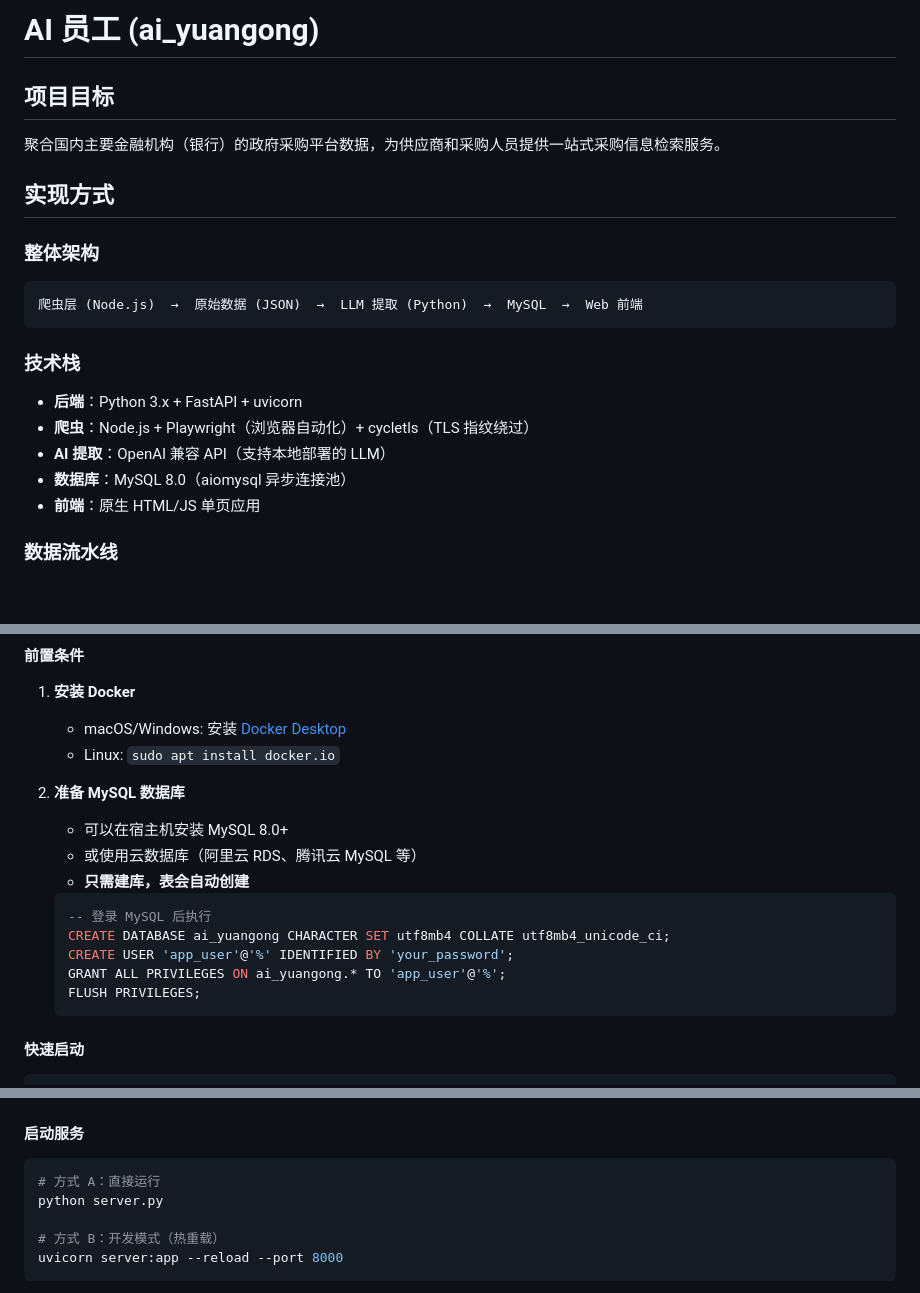
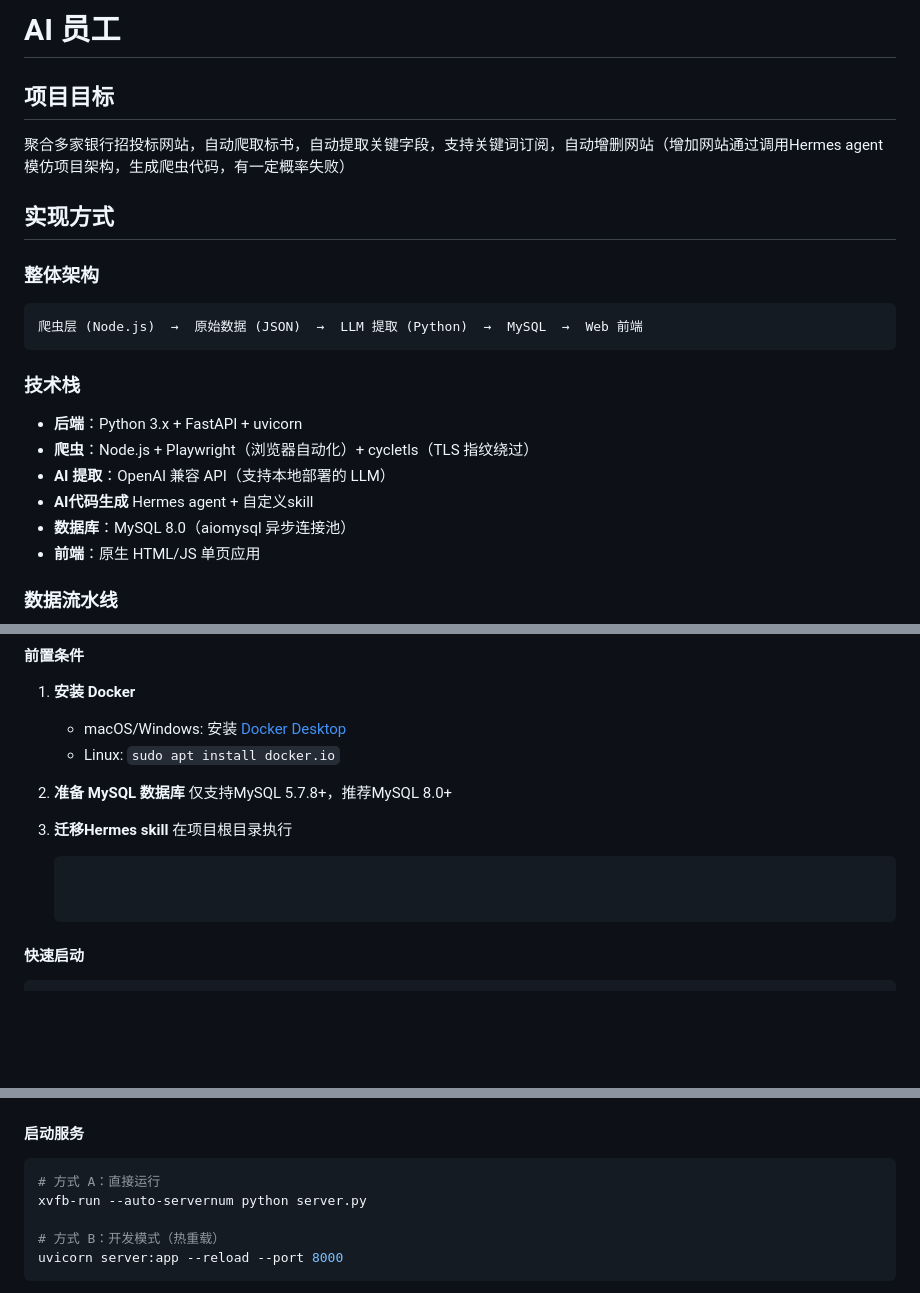
Before and after one commit to tristanchz2/ai_yuangong, a Markdown page: README.md, 3 parts joined by grey strips. GitHub-like rendering; blank space fills up the shorter version.

Commit message:
doc: Update README.md

````diff
--- a/README.md
+++ b/README.md
@@ -1,8 +1,8 @@
-# AI 员工 (ai_yuangong)
+# AI 员工
 
 ## 项目目标
 
-聚合国内主要金融机构（银行）的政府采购平台数据，为供应商和采购人员提供一站式采购信息检索服务。
+聚合多家银行招投标网站，自动爬取标书，自动提取关键字段，支持关键词订阅，自动增删网站（增加网站通过调用Hermes agent模仿项目架构，生成爬虫代码，有一定概率失败）
 
 ## 实现方式
 
@@ -17,6 +17,7 @@
 - **后端**：Python 3.x + FastAPI + uvicorn
 - **爬虫**：Node.js + Playwright（浏览器自动化）+ cycletls（TLS 指纹绕过）
 - **AI 提取**：OpenAI 兼容 API（支持本地部署的 LLM）
+- **AI代码生成** Hermes agent + 自定义skill
 - **数据库**：MySQL 8.0（aiomysql 异步连接池）
 - **前端**：原生 HTML/JS 单页应用
 
@@ -46,17 +47,12 @@
    - Linux: `sudo apt install docker.io`
 
 2. **准备 MySQL 数据库**
-   - 可以在宿主机安装 MySQL 8.0+
-   - 或使用云数据库（阿里云 RDS、腾讯云 MySQL 等）
-   - **只需建库，表会自动创建**
+   仅支持MySQL 5.7.8+，推荐MySQL 8.0+
 
-   ```sql
-   -- 登录 MySQL 后执行
-   CREATE DATABASE ai_yuangong CHARACTER SET utf8mb4 COLLATE utf8mb4_unicode_ci;
-   CREATE USER 'app_user'@'%' IDENTIFIED BY 'your_password';
-   GRANT ALL PRIVILEGES ON ai_yuangong.* TO 'app_user'@'%';
-   FLUSH PRIVILEGES;
-   ```
+3. **迁移Hermes skill**
+   在项目根目录执行
+   ```bash
+
 
 #### 快速启动
 
@@ -191,7 +187,7 @@ DB_NAME=ai_yuangong
 
 ```bash
 # 方式 A：直接运行
-python server.py
+xvfb-run --auto-servernum python server.py
 
 # 方式 B：开发模式（热重载）
 uvicorn server:app --reload --port 8000
````
